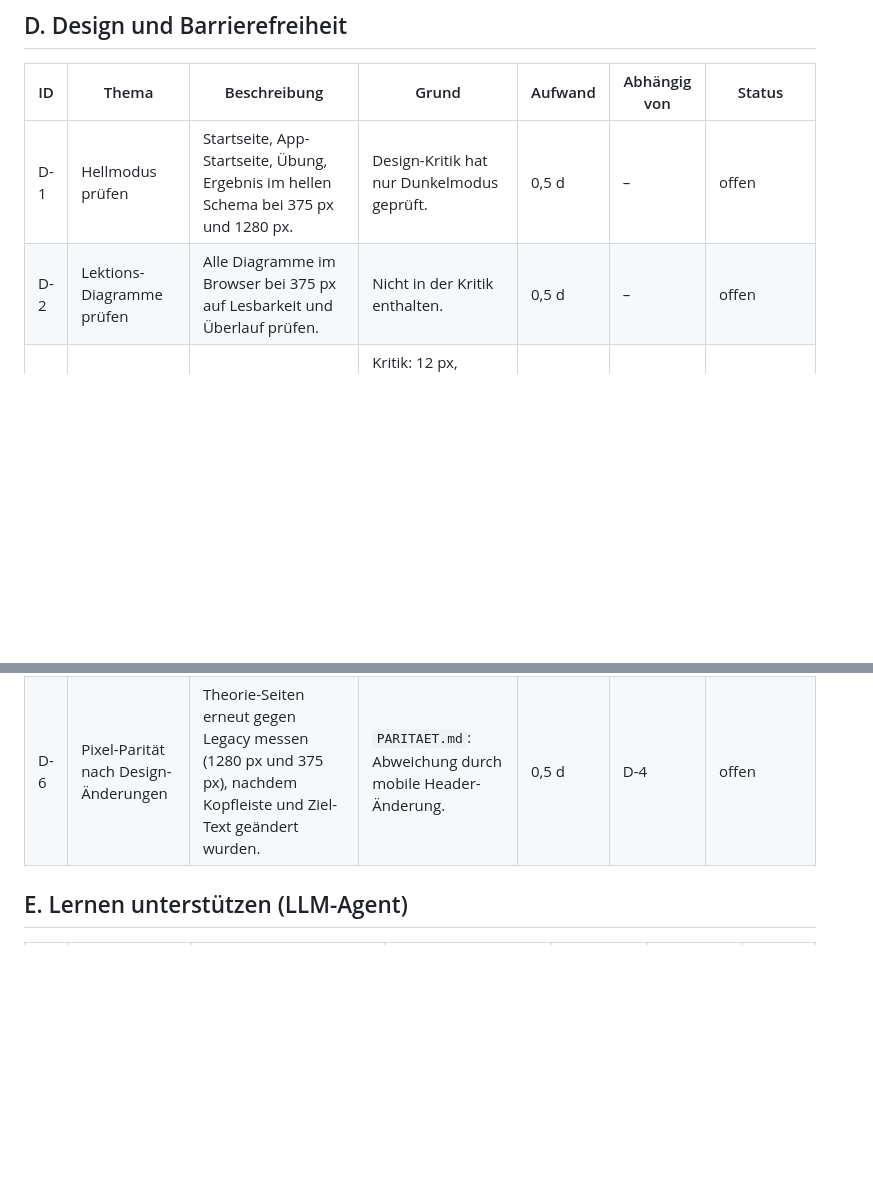
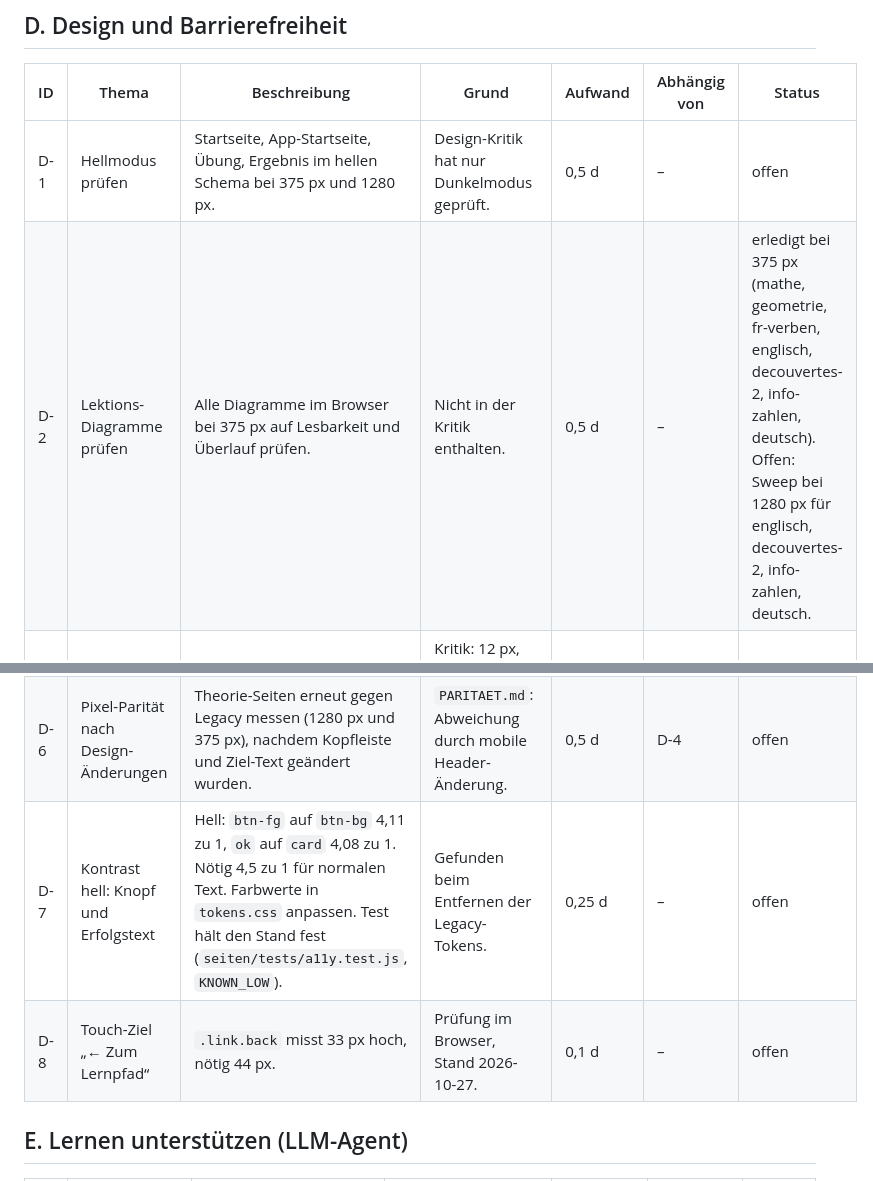
Before and after one commit to foued611/lernapp-sira, a Markdown page: modernized/modulare-reimagined/BACKLOG.md, 2 parts joined by grey strips. GitHub-like rendering; blank space fills up the shorter version.

Commit message:
Backlog und Agenten-Anleitung aktualisiert
D-2 als bei 375 px erledigt markiert. D-7 (Kontrast hell) und D-8
(Touch-Ziel Zurück-Link) neu aufgenommen. Datum der Entfernung des
Legacy-Codes korrigiert (27.10. statt 28.10.).

Co-Authored-By: Claude Haiku 5.5 <noreply@anthropic.com>

```diff
--- a/modernized/modulare-reimagined/BACKLOG.md
+++ b/modernized/modulare-reimagined/BACKLOG.md
@@ -40,11 +40,13 @@ Status: `offen`, `in Arbeit`, `erledigt`, `verworfen`.
 | ID | Thema | Beschreibung | Grund | Aufwand | Abhängig von | Status |
 |---|---|---|---|---|---|---|
 | D-1 | Hellmodus prüfen | Startseite, App-Startseite, Übung, Ergebnis im hellen Schema bei 375 px und 1280 px. | Design-Kritik hat nur Dunkelmodus geprüft. | 0,5 d | – | offen |
-| D-2 | Lektions-Diagramme prüfen | Alle Diagramme im Browser bei 375 px auf Lesbarkeit und Überlauf prüfen. | Nicht in der Kritik enthalten. | 0,5 d | – | offen |
+| D-2 | Lektions-Diagramme prüfen | Alle Diagramme im Browser bei 375 px auf Lesbarkeit und Überlauf prüfen. | Nicht in der Kritik enthalten. | 0,5 d | – | erledigt bei 375 px (mathe, geometrie, fr-verben, englisch, decouvertes-2, info-zahlen, deutsch). Offen: Sweep bei 1280 px für englisch, decouvertes-2, info-zahlen, deutsch. |
 | D-3 | Kontrast der Fach-Etiketten | Etiketten in den Kacheln und der Weiter-Karte auf Kontrast messen (WCAG AA). | Kritik: 12 px, gedämpft. Auf 13 px umgestellt. Gemessen: alle über 4,5:1. Offen: `.tile.soon` (opacity .6). | 0,25 d | – | erledigt (Messung), Nachtrag offen |
 | D-4 | Kopfleiste mobil neu bewerten | Entscheiden, ob die nicht-sticky Kopfleiste bleibt oder eine kompakte sticky Leiste kommt. Abweichung von Legacy ist in `PARITAET.md` dokumentiert. | `base.css` (Media ≤ 520 px). | 0,5 d | – | offen |
 | D-5 | Namensfeld und Platzhalter | Klären, ob der Platzhalter `•••` für Kinder verständlich ist. Vorschlag nur nach Rückmeldung von Schülerinnen und Schülern. | Maskierung ist Absicht (SEITE-MASKIERUNG). Kein Code vor Entscheidung. | 0,25 d | – | offen |
 | D-6 | Pixel-Parität nach Design-Änderungen | Theorie-Seiten erneut gegen Legacy messen (1280 px und 375 px), nachdem Kopfleiste und Ziel-Text geändert wurden. | `PARITAET.md`: Abweichung durch mobile Header-Änderung. | 0,5 d | D-4 | offen |
+| D-7 | Kontrast hell: Knopf und Erfolgstext | Hell: `btn-fg` auf `btn-bg` 4,11 zu 1, `ok` auf `card` 4,08 zu 1. Nötig 4,5 zu 1 für normalen Text. Farbwerte in `tokens.css` anpassen. Test hält den Stand fest (`seiten/tests/a11y.test.js`, `KNOWN_LOW`). | Gefunden beim Entfernen der Legacy-Tokens. | 0,25 d | – | offen |
+| D-8 | Touch-Ziel „← Zum Lernpfad“ | `.link.back` misst 33 px hoch, nötig 44 px. | Prüfung im Browser, Stand 2026-10-27. | 0,1 d | – | offen |
 
 ## E. Lernen unterstützen (LLM-Agent)
 
```
Also changed, not shown: AGENTS.md (+1 -1 lines).
